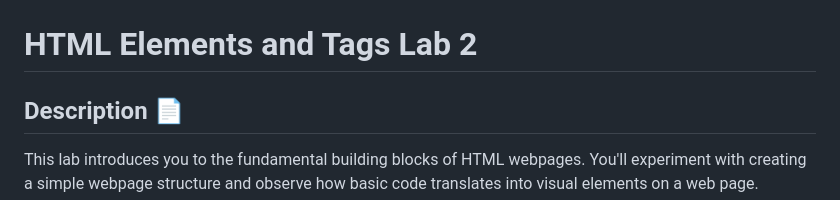
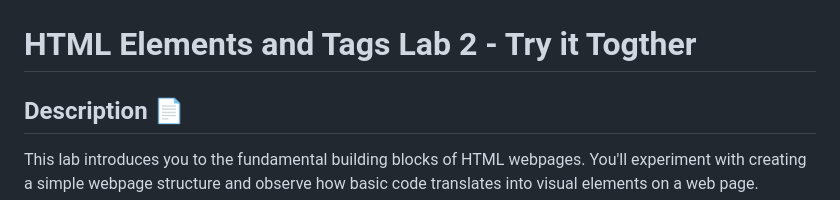
Before and after one commit to SUNDAYZE/sdai-ic-d1-html-elements-2, a Markdown page: README.md, the part around the change. Rendered like a GitHub page.

```diff
--- a/README.md
+++ b/README.md
@@ -1,5 +1,5 @@
 !["final rendering for try it together"](assets/images/html_elements_lab_2_render.jpg)
-# HTML Elements and Tags Lab 2
+# HTML Elements and Tags Lab 2 - Try it Togther
 
 ## Description 📄
 This lab introduces you to the fundamental building blocks of HTML webpages. You'll experiment with creating a simple webpage structure and observe how basic code translates into visual elements on a web page.
```
